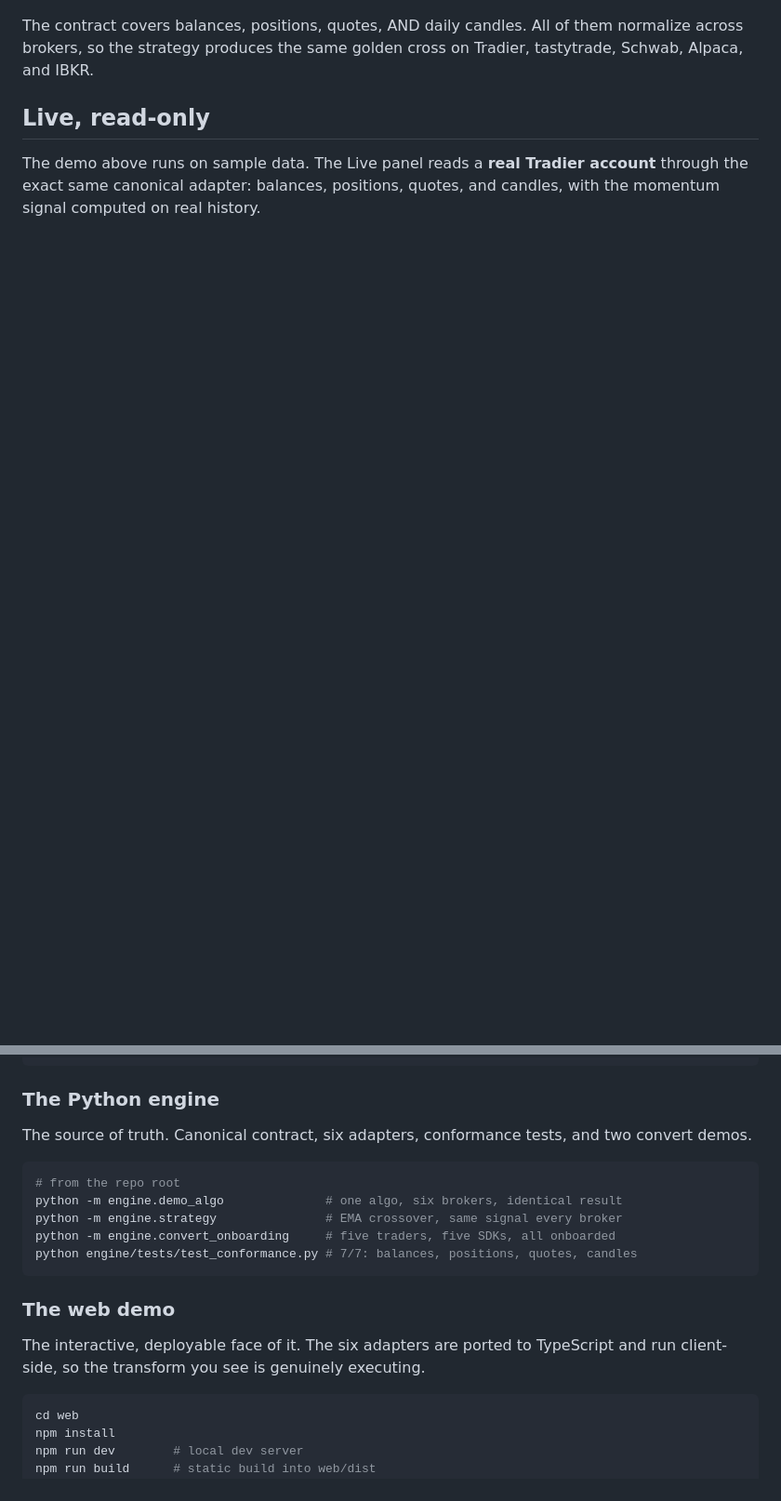
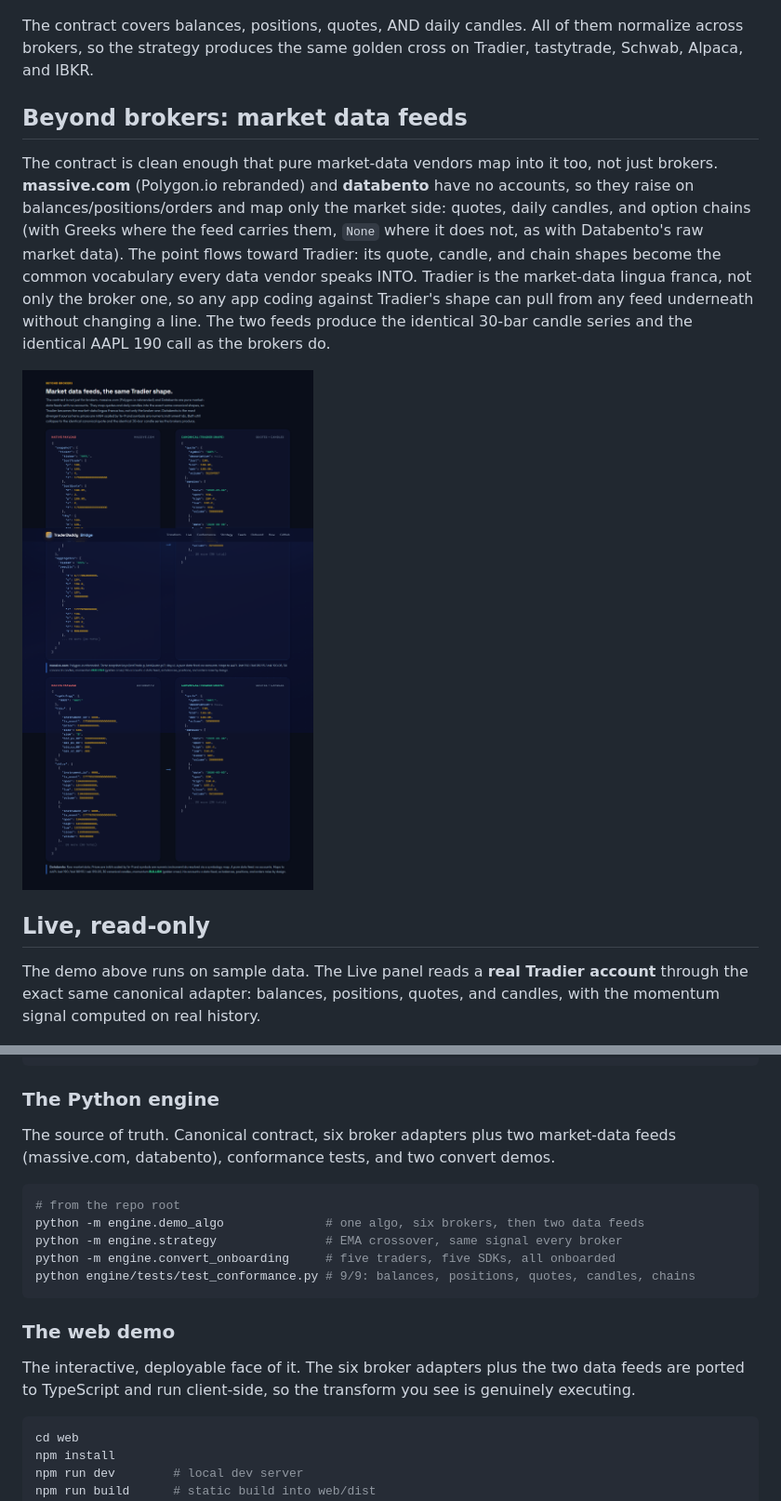
Before and after one commit to mphinance/traderdaddy-bridge, a Markdown page: README.md, 2 parts joined by grey strips. Shown at 93% size. Drawn GitHub-style; pictures changed too: docs/feeds.png (added); blank space fills up the shorter version.

````diff
--- a/README.md
+++ b/README.md
@@ -30,6 +30,12 @@ An EMA 8 over EMA 21 momentum crossover. The math is Michael's mur quantlab: a P
 ![Momentum crossover](docs/strategy.png)
 
 The contract covers balances, positions, quotes, AND daily candles. All of them normalize across brokers, so the strategy produces the same golden cross on Tradier, tastytrade, Schwab, Alpaca, and IBKR.
+
+## Beyond brokers: market data feeds
+
+The contract is clean enough that pure market-data vendors map into it too, not just brokers. **massive.com** (Polygon.io rebranded) and **databento** have no accounts, so they raise on balances/positions/orders and map only the market side: quotes, daily candles, and option chains (with Greeks where the feed carries them, `None` where it does not, as with Databento's raw market data). The point flows toward Tradier: its quote, candle, and chain shapes become the common vocabulary every data vendor speaks INTO. Tradier is the market-data lingua franca, not only the broker one, so any app coding against Tradier's shape can pull from any feed underneath without changing a line. The two feeds produce the identical 30-bar candle series and the identical AAPL 190 call as the brokers do.
+
+![Market data feeds](docs/feeds.png)
 
 ## Live, read-only
 
@@ -64,18 +70,18 @@ traderdaddy-bridge/
 ```
 
 ### The Python engine
-The source of truth. Canonical contract, six adapters, conformance tests, and two convert demos.
+The source of truth. Canonical contract, six broker adapters plus two market-data feeds (massive.com, databento), conformance tests, and two convert demos.
 
 ```bash
 # from the repo root
-python -m engine.demo_algo              # one algo, six brokers, identical result
+python -m engine.demo_algo              # one algo, six brokers, then two data feeds
 python -m engine.strategy               # EMA crossover, same signal every broker
 python -m engine.convert_onboarding     # five traders, five SDKs, all onboarded
-python engine/tests/test_conformance.py # 7/7: balances, positions, quotes, candles
+python engine/tests/test_conformance.py # 9/9: balances, positions, quotes, candles, chains
 ```
 
 ### The web demo
-The interactive, deployable face of it. The six adapters are ported to TypeScript and run client-side, so the transform you see is genuinely executing.
+The interactive, deployable face of it. The six broker adapters plus the two data feeds are ported to TypeScript and run client-side, so the transform you see is genuinely executing.
 
 ```bash
 cd web
````
Also changed, not shown: engine/README.md (+5 -3 lines), 10 other files.
